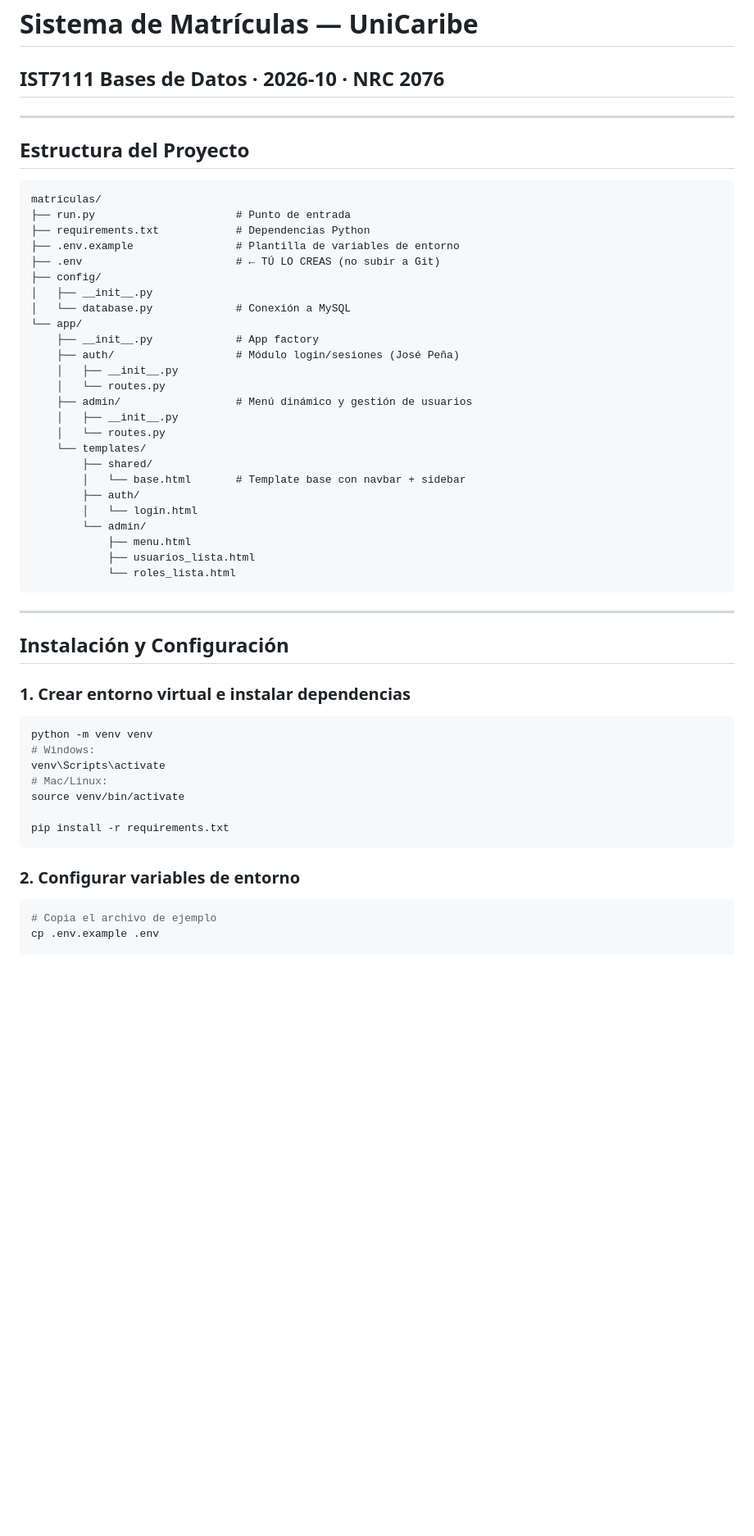
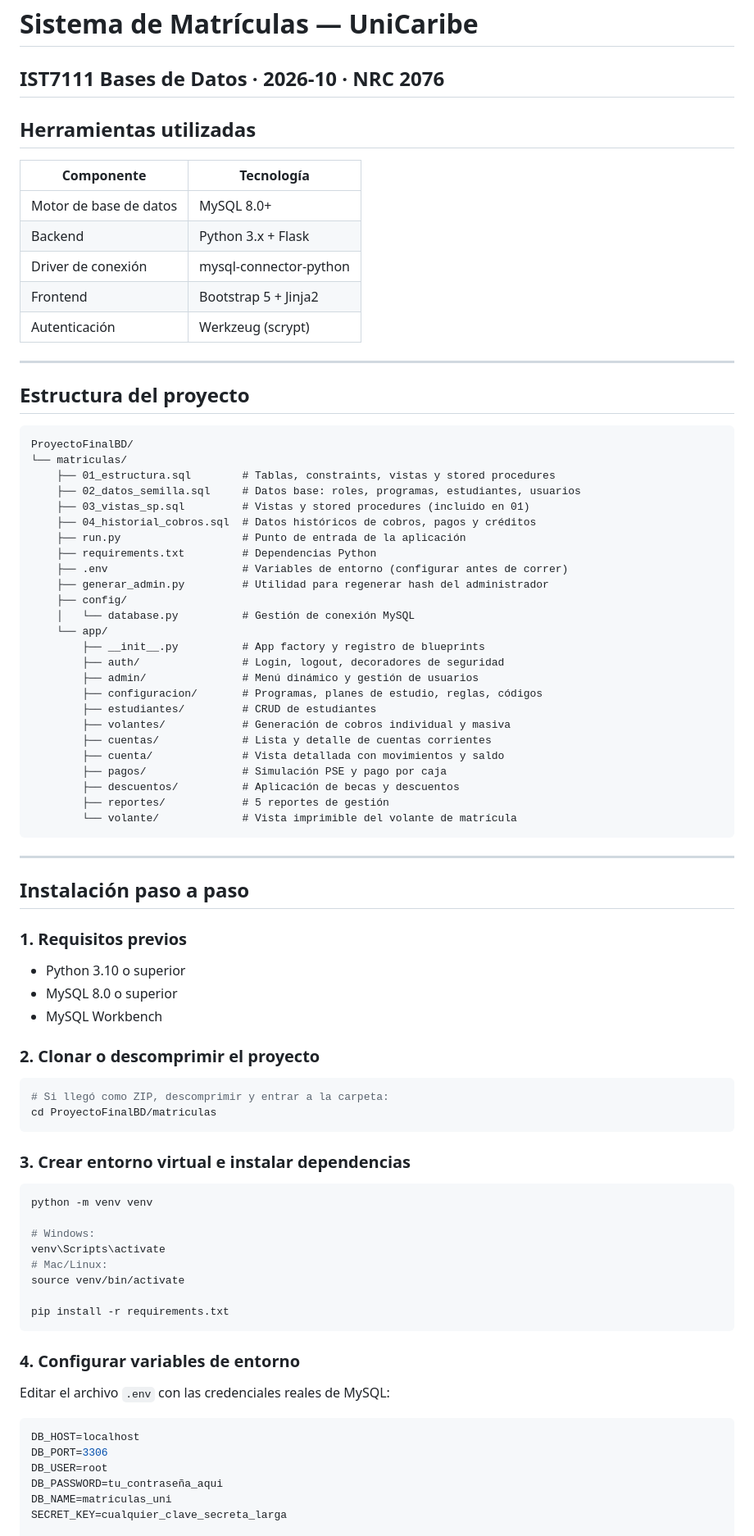
Before and after one commit to pjosed/ProyectoFinalBD, a Markdown page: matriculas/README.md, the part around one of its changes. Shown at 82% size. GitHub-like rendering; blank space fills up the shorter version.

````diff
--- a/matriculas/README.md
+++ b/matriculas/README.md
@@ -1,45 +1,68 @@
 # Sistema de Matrículas — UniCaribe
 ## IST7111 Bases de Datos · 2026-10 · NRC 2076
 
+
+## Herramientas utilizadas
+
+| Componente | Tecnología |
+|---|---|
+| Motor de base de datos | MySQL 8.0+ |
+| Backend | Python 3.x + Flask |
+| Driver de conexión | mysql-connector-python |
+| Frontend | Bootstrap 5 + Jinja2 |
+| Autenticación | Werkzeug (scrypt) |
+
 ---
 
-## Estructura del Proyecto
+## Estructura del proyecto
 
 ```
-matriculas/
-├── run.py                      # Punto de entrada
-├── requirements.txt            # Dependencias Python
-├── .env.example                # Plantilla de variables de entorno
-├── .env                        # ← TÚ LO CREAS (no subir a Git)
-├── config/
-│   ├── __init__.py
-│   └── database.py             # Conexión a MySQL
-└── app/
-    ├── __init__.py             # App factory
-    ├── auth/                   # Módulo login/sesiones (José Peña)
-    │   ├── __init__.py
-    │   └── routes.py
-    ├── admin/                  # Menú dinámico y gestión de usuarios
-    │   ├── __init__.py
-    │   └── routes.py
-    └── templates/
-        ├── shared/
-        │   └── base.html       # Template base con navbar + sidebar
-        ├── auth/
-        │   └── login.html
-        └── admin/
-            ├── menu.html
-            ├── usuarios_lista.html
-            └── roles_lista.html
+ProyectoFinalBD/
+└── matriculas/
+    ├── 01_estructura.sql        # Tablas, constraints, vistas y stored procedures
+    ├── 02_datos_semilla.sql     # Datos base: roles, programas, estudiantes, usuarios
+    ├── 03_vistas_sp.sql         # Vistas y stored procedures (incluido en 01)
+    ├── 04_historial_cobros.sql  # Datos históricos de cobros, pagos y créditos
+    ├── run.py                   # Punto de entrada de la aplicación
+    ├── requirements.txt         # Dependencias Python
+    ├── .env                     # Variables de entorno (configurar antes de correr)
+    ├── generar_admin.py         # Utilidad para regenerar hash del administrador
+    ├── config/
+    │   └── database.py          # Gestión de conexión MySQL
+    └── app/
+        ├── __init__.py          # App factory y registro de blueprints
+        ├── auth/                # Login, logout, decoradores de seguridad
+        ├── admin/               # Menú dinámico y gestión de usuarios
+        ├── configuracion/       # Programas, planes de estudio, reglas, códigos
+        ├── estudiantes/         # CRUD de estudiantes
+        ├── volantes/            # Generación de cobros individual y masiva
+        ├── cuentas/             # Lista y detalle de cuentas corrientes
+        ├── cuenta/              # Vista detallada con movimientos y saldo
+        ├── pagos/               # Simulación PSE y pago por caja
+        ├── descuentos/          # Aplicación de becas y descuentos
+        ├── reportes/            # 5 reportes de gestión
+        └── volante/             # Vista imprimible del volante de matrícula
 ```
 
 ---
 
-## Instalación y Configuración
+## Instalación paso a paso
 
-### 1. Crear entorno virtual e instalar dependencias
+### 1. Requisitos previos
+- Python 3.10 o superior
+- MySQL 8.0 o superior
+- MySQL Workbench
+
+### 2. Clonar o descomprimir el proyecto
+```bash
+# Si llegó como ZIP, descomprimir y entrar a la carpeta:
+cd ProyectoFinalBD/matriculas
+```
+
+### 3. Crear entorno virtual e instalar dependencias
 ```bash
 python -m venv venv
+
 # Windows:
 venv\Scripts\activate
 # Mac/Linux:
@@ -48,8 +71,13 @@ source venv/bin/activate
 pip install -r requirements.txt
 ```
 
-### 2. Configurar variables de entorno
-```bash
-# Copia el archivo de ejemplo
-cp .env.example .env
+### 4. Configurar variables de entorno
+Editar el archivo `.env` con las credenciales reales de MySQL:
+```env
+DB_HOST=localhost
+DB_PORT=3306
+DB_USER=root
+DB_PASSWORD=tu_contraseña_aqui
+DB_NAME=matriculas_uni
+SECRET_KEY=cualquier_clave_secreta_larga
 
````
Also changed, not shown: other parts of matriculas/README.md (+30 -54 lines).
